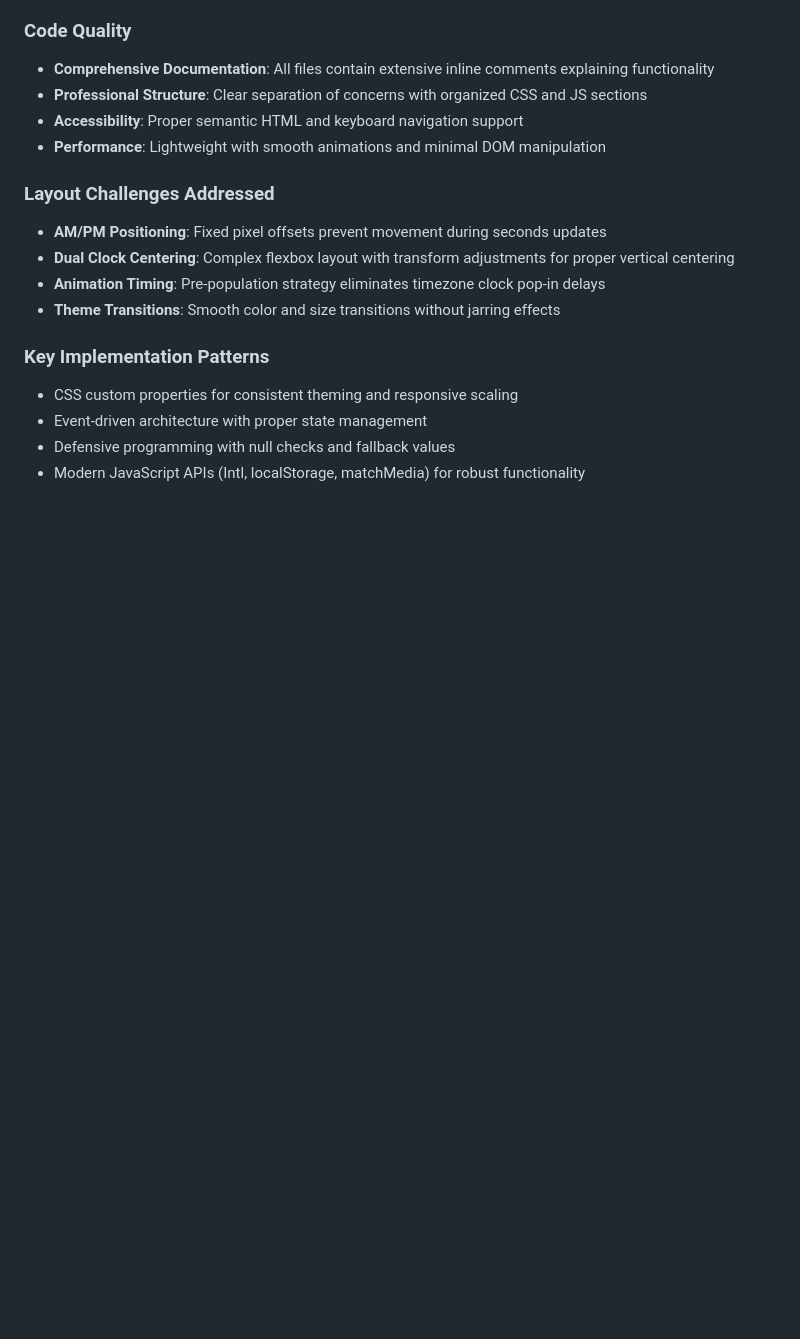
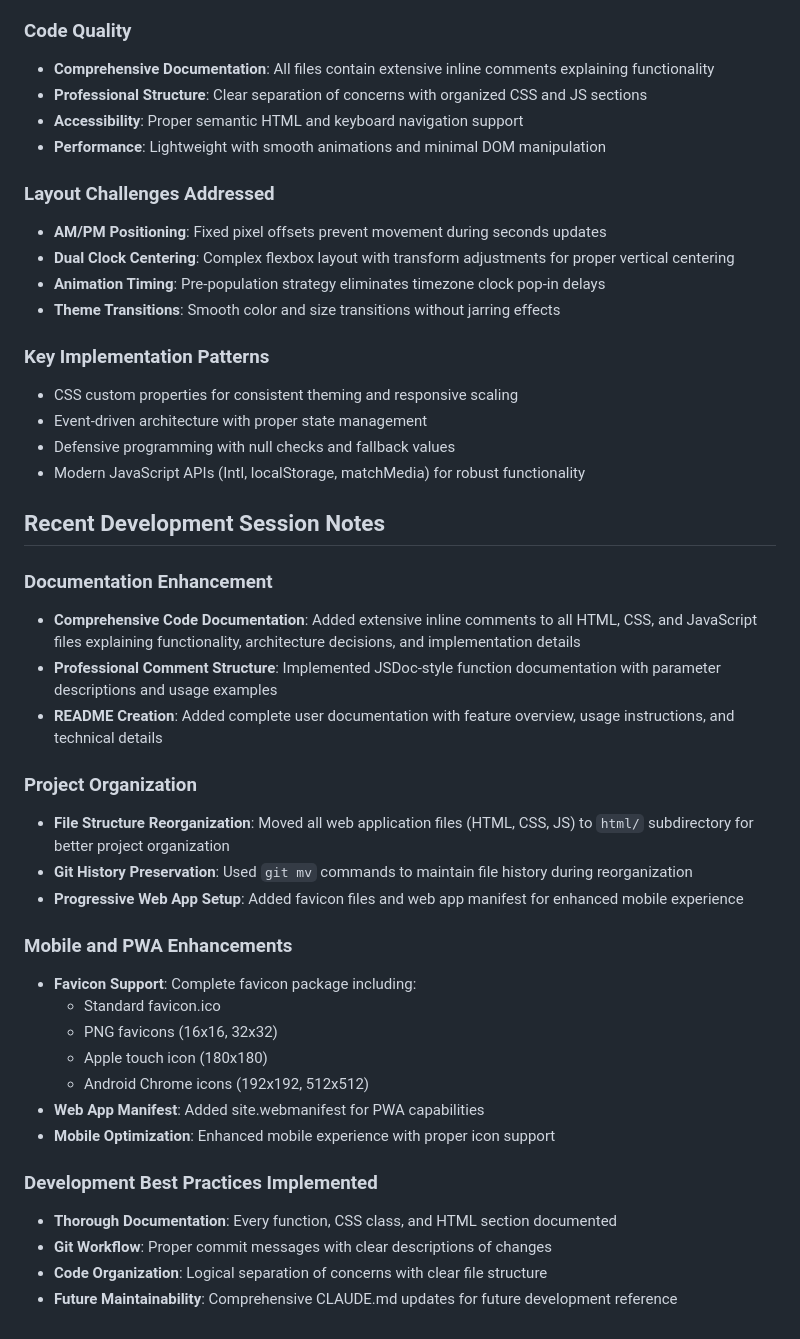
Before and after one commit to abhijitb11/ClockApp, a Markdown page: CLAUDE.md, the part around the change. Rendered like a GitHub page; blank space fills up the shorter version.

Commit message:
Update CLAUDE.md with recent session documentation and PWA enhancement notes
🤖 Generated with [Claude Code](https://claude.ai/code)

Co-Authored-By: Claude <noreply@anthropic.com>

```diff
--- a/CLAUDE.md
+++ b/CLAUDE.md
@@ -82,3 +82,30 @@ clockapp/
 - Event-driven architecture with proper state management
 - Defensive programming with null checks and fallback values
 - Modern JavaScript APIs (Intl, localStorage, matchMedia) for robust functionality
+
+## Recent Development Session Notes
+
+### Documentation Enhancement
+- **Comprehensive Code Documentation**: Added extensive inline comments to all HTML, CSS, and JavaScript files explaining functionality, architecture decisions, and implementation details
+- **Professional Comment Structure**: Implemented JSDoc-style function documentation with parameter descriptions and usage examples
+- **README Creation**: Added complete user documentation with feature overview, usage instructions, and technical details
+
+### Project Organization
+- **File Structure Reorganization**: Moved all web application files (HTML, CSS, JS) to `html/` subdirectory for better project organization
+- **Git History Preservation**: Used `git mv` commands to maintain file history during reorganization
+- **Progressive Web App Setup**: Added favicon files and web app manifest for enhanced mobile experience
+
+### Mobile and PWA Enhancements
+- **Favicon Support**: Complete favicon package including:
+  - Standard favicon.ico
+  - PNG favicons (16x16, 32x32)
+  - Apple touch icon (180x180)
+  - Android Chrome icons (192x192, 512x512)
+- **Web App Manifest**: Added site.webmanifest for PWA capabilities
+- **Mobile Optimization**: Enhanced mobile experience with proper icon support
+
+### Development Best Practices Implemented
+- **Thorough Documentation**: Every function, CSS class, and HTML section documented
+- **Git Workflow**: Proper commit messages with clear descriptions of changes
+- **Code Organization**: Logical separation of concerns with clear file structure
+- **Future Maintainability**: Comprehensive CLAUDE.md updates for future development reference
```
